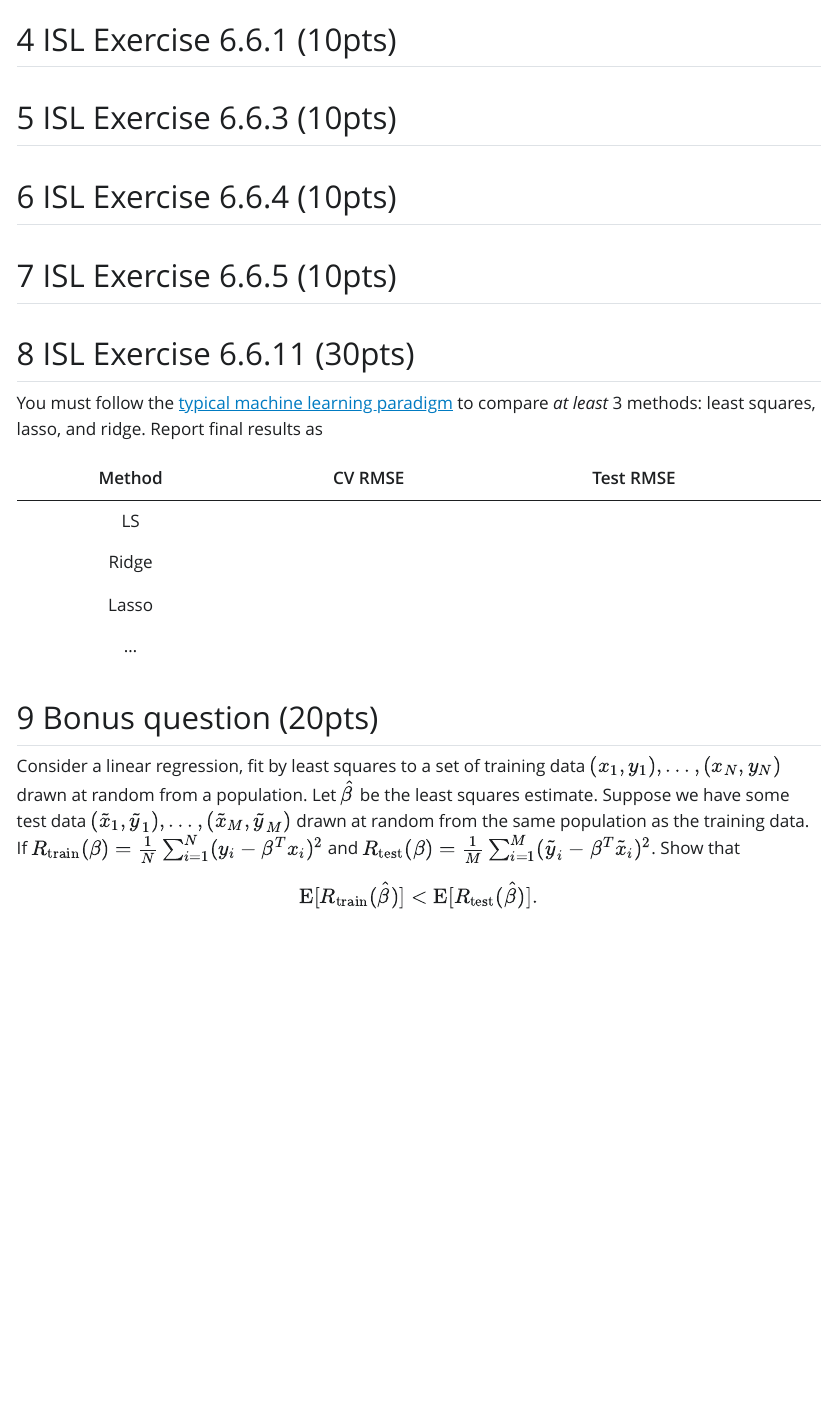
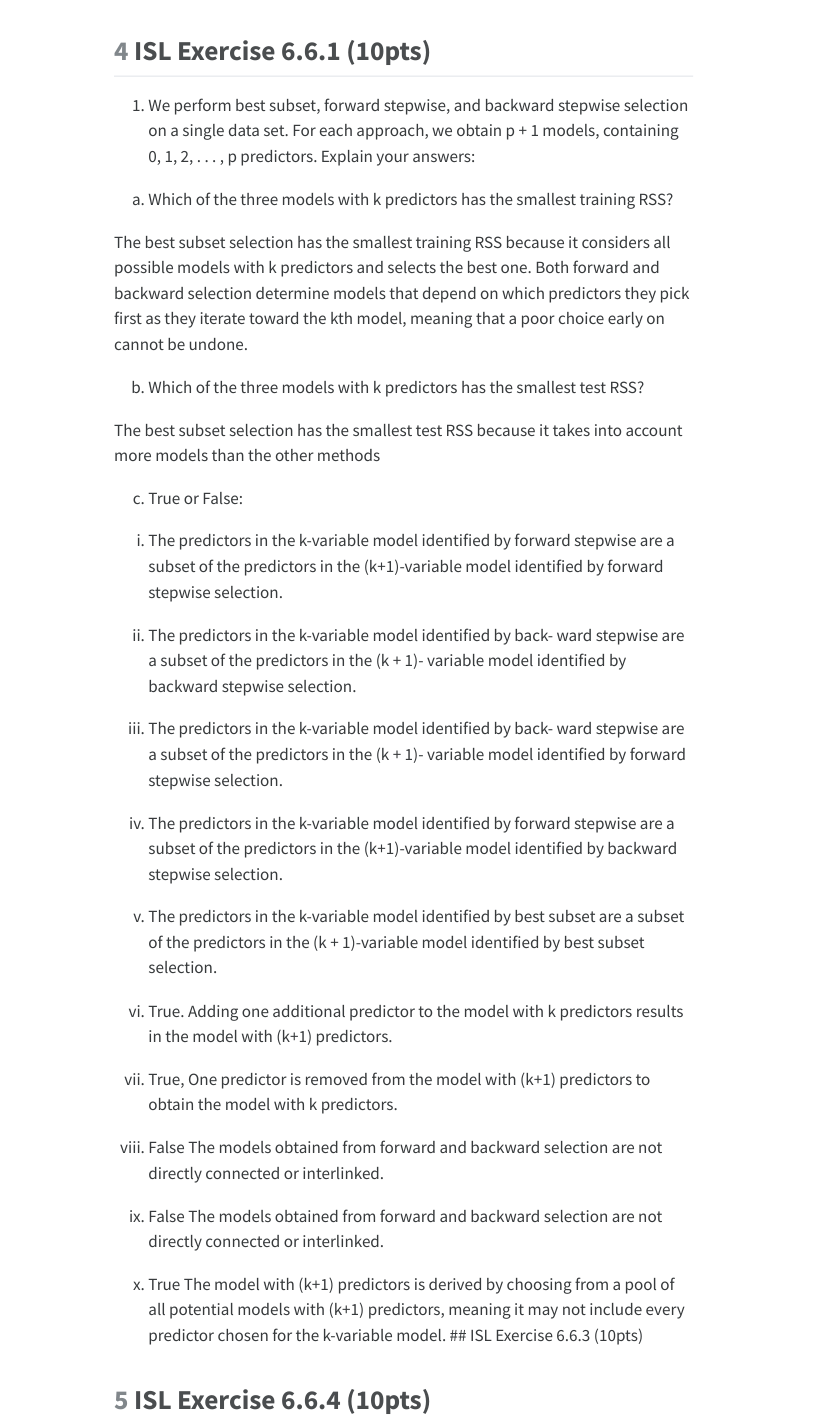
Before and after one commit to yanganucla/biostat-212a-2024-winter, a Quarto document (hw3/hw3sol.qmd): the page in a window 1100 px wide, from 6630 px down before the commit and from 7030 px down after it. The pictures show the output file hw3/hw3sol.html that the author committed with the source, opened offline; Quarto's library style sheets are replaced by a plain one without menus; menus at the side of the page are left out; long lines of code are wrapped.

Commit message:
done with 6.6.1

```diff
--- a/hw3/hw3sol.qmd
+++ b/hw3/hw3sol.qmd
@@ -176,8 +176,36 @@ The standard error of μˆ0.1 using the bootstrap is 0.504859. The tenth percent
 
 Show that in the case of linear model with Gaussian errors, maximum likelihood and least squares are the same thing, and $C_p$ and AIC are equivalent.
 
+
 ## ISL Exercise 6.6.1 (10pts)
+1. We perform best subset, forward stepwise, and backward stepwise selection on a single data set. For each approach, we obtain p + 1 models, containing 0, 1, 2, . . . , p predictors. Explain your answers:
+(a) Which of the three models with k predictors has the smallest training RSS?
 
+The best subset selection has the smallest training RSS because it considers all possible models with k predictors and selects the best one. Both forward and backward
+selection determine models that depend on which predictors they pick first as they iterate
+toward the kth model, meaning that a poor choice early on cannot be undone.
+
+(b) Which of the three models with k predictors has the smallest test RSS?
+
+The best subset selection has the smallest test RSS because it takes into account more models than the other methods
+
+(c) True or False:
+i. The predictors in the k-variable model identified by forward stepwise are a subset of the predictors in the (k+1)-variable model identified by forward stepwise selection.
+ii. The predictors in the k-variable model identified by back- ward stepwise are a subset of the predictors in the (k + 1)- variable model identified by backward stepwise selection.
+iii. The predictors in the k-variable model identified by back- ward stepwise are a subset of the predictors in the (k + 1)- variable model identified by forward stepwise selection.
+iv. The predictors in the k-variable model identified by forward stepwise are a subset of the predictors in the (k+1)-variable model identified by backward stepwise selection.
+v. The predictors in the k-variable model identified by best subset are a subset of the predictors in the (k + 1)-variable model identified by best subset selection.
+
+i. True.
+Adding one additional predictor to the model with k predictors results in the model with (k+1) predictors.
+ii. True,
+One predictor is removed from the model with (k+1) predictors to obtain the model with k predictors.
+iii. False
+The models obtained from forward and backward selection are not directly connected or interlinked.
+iv. False
+The models obtained from forward and backward selection are not directly connected or interlinked.
+v. True
+The model with (k+1) predictors is derived by choosing from a pool of all potential models with (k+1) predictors, meaning it may not include every predictor chosen for the k-variable model.
 ## ISL Exercise 6.6.3 (10pts)
 
 ## ISL Exercise 6.6.4 (10pts)
```
Also changed, not shown: hw3/hw3sol.html.
